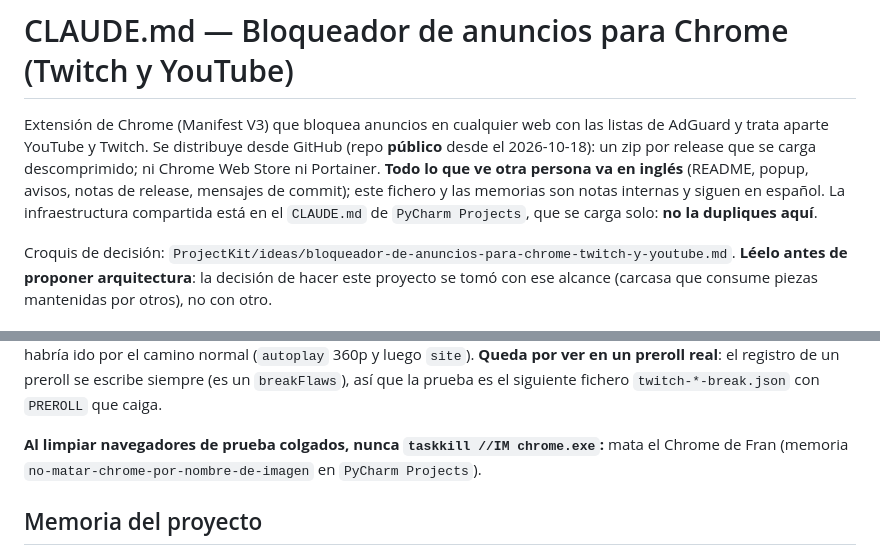
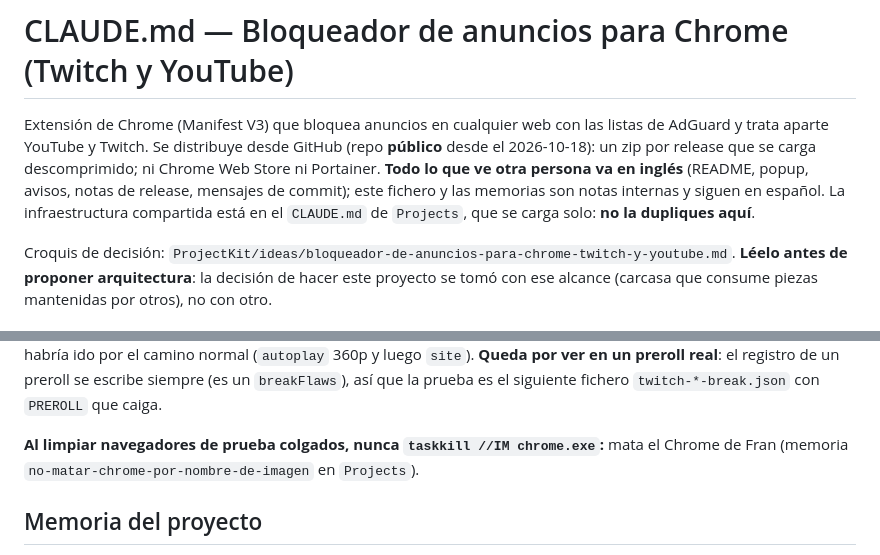
Before and after one commit to getFran/AdBlock, a Markdown page: CLAUDE.md, 2 parts joined by grey strips. Rendered like a GitHub page.

Commit message:
docs: la carpeta paraguas pasa de "PyCharm Projects" a "Projects"
Renombrada el 2026-10-30. Aquí solo cambian menciones en documentación,
comentarios y rutas de configuración local (.env, .claude/*); no cambia
ningún comportamiento.

Co-Authored-By: Claude Fable 5.1 <noreply@anthropic.com>

```diff
--- a/CLAUDE.md
+++ b/CLAUDE.md
@@ -5,7 +5,7 @@ trata aparte YouTube y Twitch. Se distribuye desde GitHub (repo **público** des
 por release que se carga descomprimido; ni Chrome Web Store ni Portainer. **Todo lo que ve otra persona
 va en inglés** (README, popup, avisos, notas de release, mensajes de commit); este fichero y las memorias
 son notas internas y siguen en español. La infraestructura compartida está en el
-`CLAUDE.md` de `PyCharm Projects`, que se carga solo: **no la dupliques aquí**.
+`CLAUDE.md` de `Projects`, que se carga solo: **no la dupliques aquí**.
 
 Croquis de decisión: `ProjectKit/ideas/bloqueador-de-anuncios-para-chrome-twitch-y-youtube.md`.
 **Léelo antes de proponer arquitectura**: la decisión de hacer este proyecto se tomó con ese
@@ -311,7 +311,7 @@ ver en un preroll real**: el registro de un preroll se escribe siempre (es un `b
 siguiente fichero `twitch-*-break.json` con `PREROLL` que caiga.
 
 **Al limpiar navegadores de prueba colgados, nunca `taskkill //IM chrome.exe`:** mata el Chrome de
-Fran (memoria `no-matar-chrome-por-nombre-de-imagen` en `PyCharm Projects`).
+Fran (memoria `no-matar-chrome-por-nombre-de-imagen` en `Projects`).
 
 ## Memoria del proyecto
 
```
